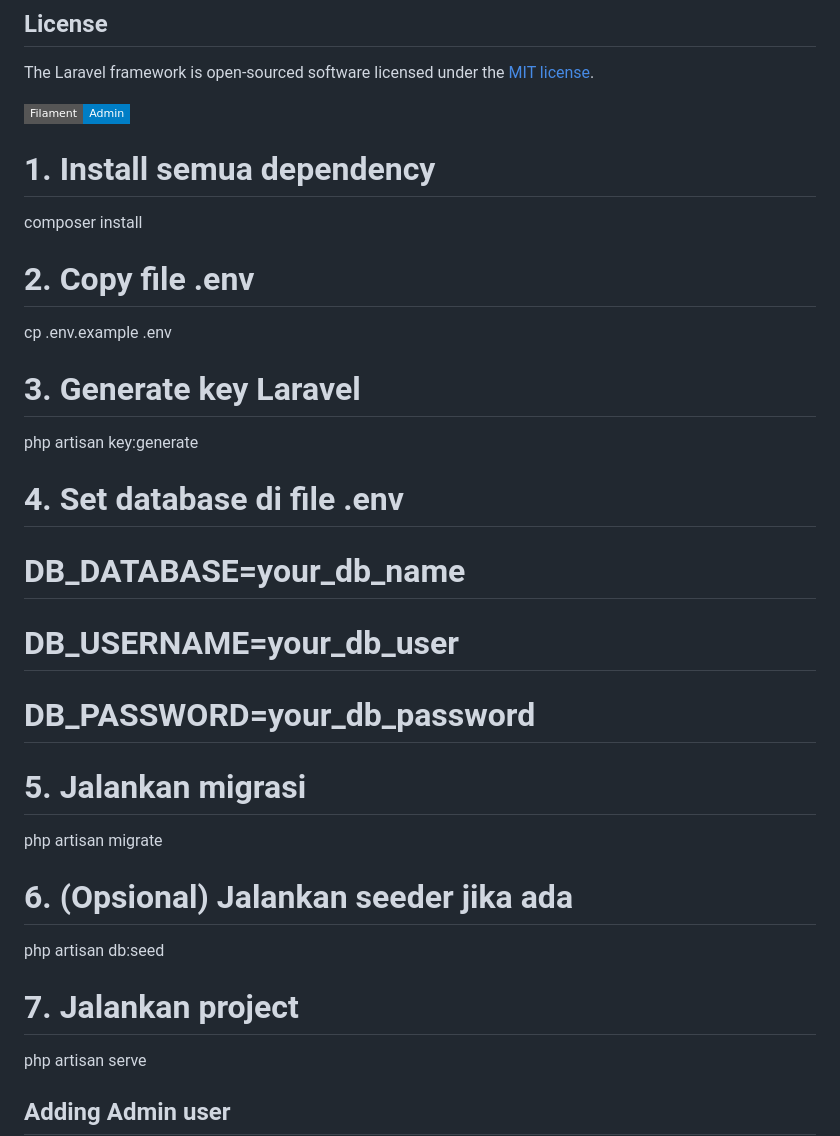
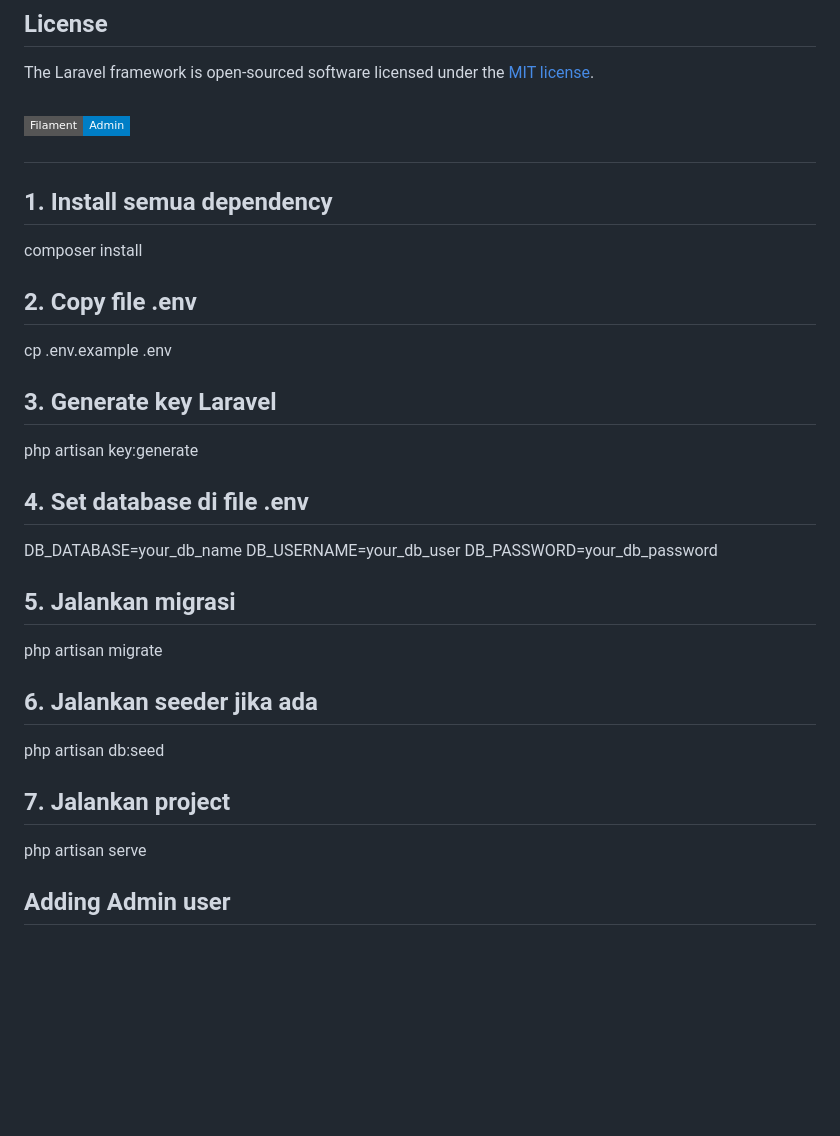
Before and after one commit to INDandy/BeritaHOT, a Markdown page: README.md, the part around the change. Drawn GitHub-style; badges without logos; blank space fills up the shorter version.

```diff
--- a/README.md
+++ b/README.md
@@ -60,29 +60,29 @@ If you discover a security vulnerability within Laravel, please send an e-mail t
 
 The Laravel framework is open-sourced software licensed under the [MIT license](https://opensource.org/licenses/MIT).
 
-<p> <a href="https://filamentphp.com" target="_blank"> <img src="https://img.shields.io/badge/Filament-Admin-blue?style=flat-square&logo=laravel" alt="Filament Admin Badge"> </a> </p>
+## <p> <a href="https://filamentphp.com" target="_blank"> <img src="https://img.shields.io/badge/Filament-Admin-blue?style=flat-square&logo=laravel" alt="Filament Admin Badge"> </a> </p>
 
-# 1. Install semua dependency
+## 1. Install semua dependency
 composer install
 
-# 2. Copy file .env
+## 2. Copy file .env
 cp .env.example .env
 
-# 3. Generate key Laravel
+## 3. Generate key Laravel
 php artisan key:generate
 
-# 4. Set database di file .env
-# DB_DATABASE=your_db_name
-# DB_USERNAME=your_db_user
-# DB_PASSWORD=your_db_password
+## 4. Set database di file .env
+ DB_DATABASE=your_db_name
+ DB_USERNAME=your_db_user
+ DB_PASSWORD=your_db_password
 
-# 5. Jalankan migrasi
+## 5. Jalankan migrasi
 php artisan migrate
 
-# 6. (Opsional) Jalankan seeder jika ada
+## 6. Jalankan seeder jika ada
 php artisan db:seed
 
-# 7. Jalankan project
+## 7. Jalankan project
 php artisan serve
 
 ## Adding Admin user
```
